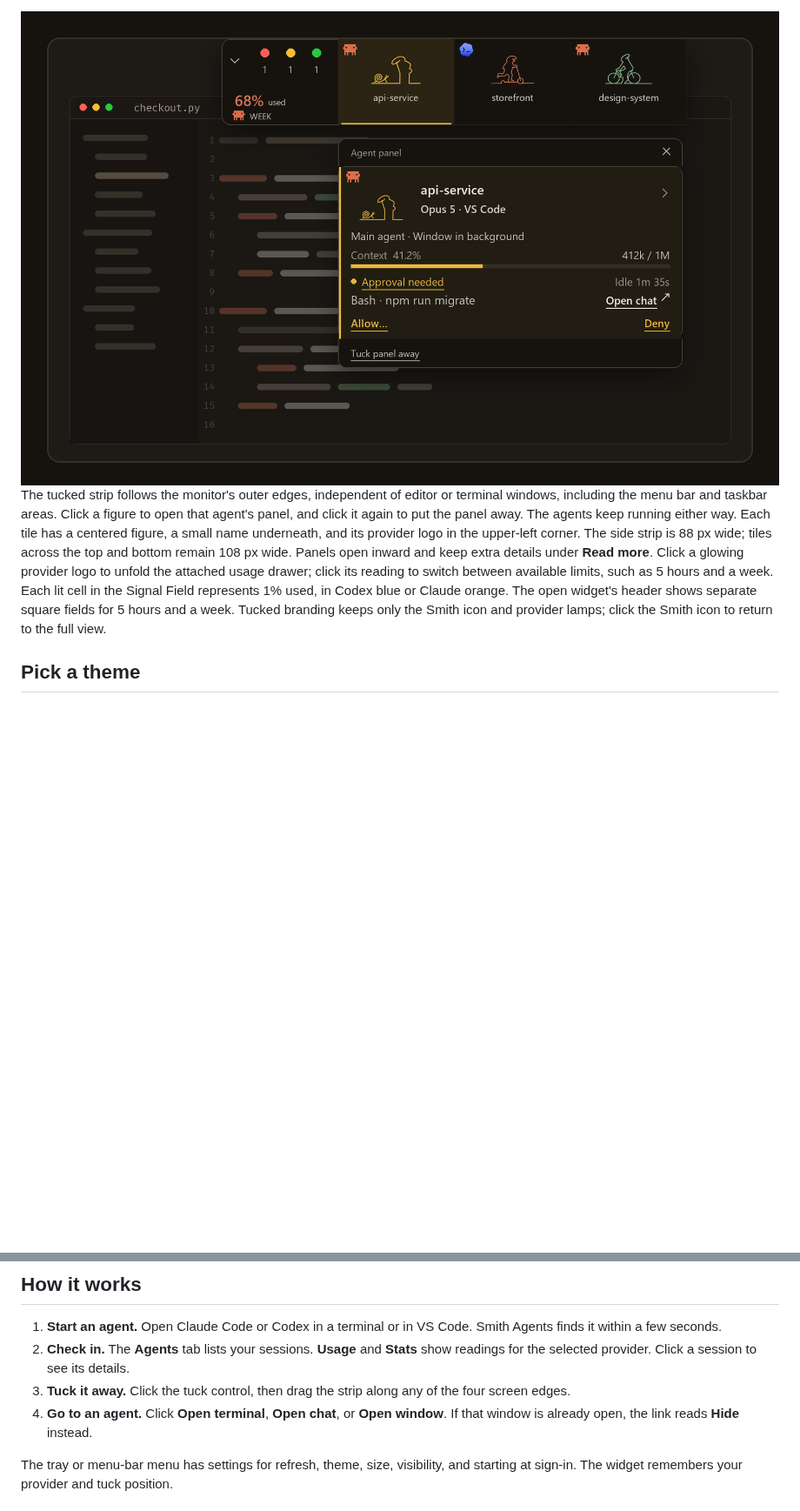
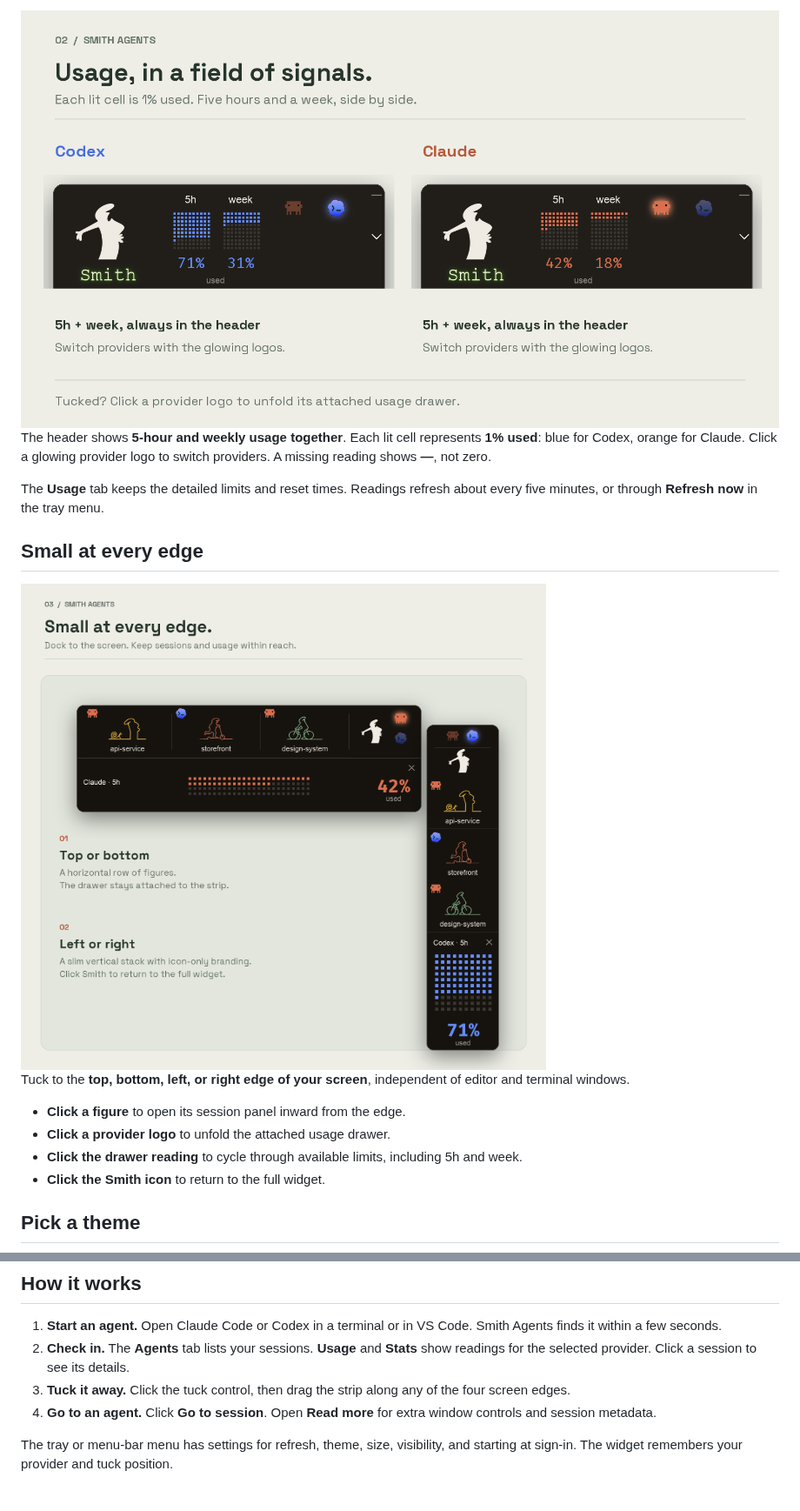
Before and after one commit to richieaprile661/smith-agents, a Markdown page: README.md, 2 parts joined by grey strips. Shown at 87% size. Drawn GitHub-style; pictures changed too: docs/images/github-tuck.png, docs/images/github-usage.png (added); blank space fills up the shorter version.

```diff
--- a/README.md
+++ b/README.md
@@ -47,19 +34,24 @@ to answer them in.
 
-<img src="docs/images/github-tuck.png" alt="A code editor fills the screen. The Smith Agents strip sits along the top edge with three figures, and the selected api-service panel shows an approval request with Allow and Deny." width="880">
+<img src="docs/images/github-usage.png" alt="Codex in blue with 71% used over 5 hours and 31% used over a week; Claude in orange with 42% and 18%. Both headers show two square Signal Fields beside the glowing provider logos." width="880">
 
-The tucked strip follows the monitor's outer edges, independent of editor or
-terminal windows, including the menu bar and taskbar areas. Click
-a figure to open that agent's panel, and click it again to put the panel away.
-The agents keep running either way. Each tile has a centered figure, a small
-name underneath, and its provider logo in the upper-left corner. The side
-strip is 88 px wide; tiles across the top and bottom remain 108 px wide.
-Panels open inward and keep extra details under **Read more**. Click a glowing
-provider logo to unfold the attached usage drawer; click its reading to switch
-between available limits, such as 5 hours and a week. Each lit cell in the
-Signal Field represents 1% used, in Codex blue or Claude orange.
-The open widget's header shows separate square fields for 5 hours and a week.
-Tucked branding keeps only the Smith icon and provider lamps; click the Smith
-icon to return to the full view.
+The header shows **5-hour and weekly usage together**. Each lit cell represents
+**1% used**: blue for Codex, orange for Claude. Click a glowing provider logo to
+switch providers. A missing reading shows **—**, not zero.
+
+The **Usage** tab keeps the detailed limits and reset times. Readings refresh
+about every five minutes, or through **Refresh now** in the tray menu.
+
+## Small at every edge
+
+<img src="docs/images/github-tuck.png" alt="The current horizontal and vertical tucked layouts with icon-only Smith branding, glowing provider logos, agent figures, and attached Claude and Codex usage drawers." width="880">
+
+Tuck to the **top, bottom, left, or right edge of your screen**, independent of
+editor and terminal windows.
+
+- **Click a figure** to open its session panel inward from the edge.
+- **Click a provider logo** to unfold the attached usage drawer.
+- **Click the drawer reading** to cycle through available limits, including 5h and week.
+- **Click the Smith icon** to return to the full widget.
 
 ## Pick a theme
 
@@ -146,8 +138,8 @@ on macOS.
    show readings for the selected provider. Click a session to see its details.
 3. **Tuck it away.** Click the tuck control, then drag the strip along any
    of the four screen edges.
-4. **Go to an agent.** Click **Open terminal**, **Open chat**, or **Open window**.
-   If that window is already open, the link reads **Hide** instead.
+4. **Go to an agent.** Click **Go to session**. Open **Read more** for extra
+   window controls and session metadata.
 
 The tray or menu-bar menu has settings for refresh, theme, size, visibility, and
 starting at sign-in. The widget remembers your provider and tuck position.
```
Also changed, not shown: other parts of README.md (+27 -40 lines), docs/development.md (+17 -8 lines), docs/images/README.md (+18 -12 lines), docs/images/github-hero.png, docs/images/github-themes.png, docs/images/github-work.png, 1 other file.
